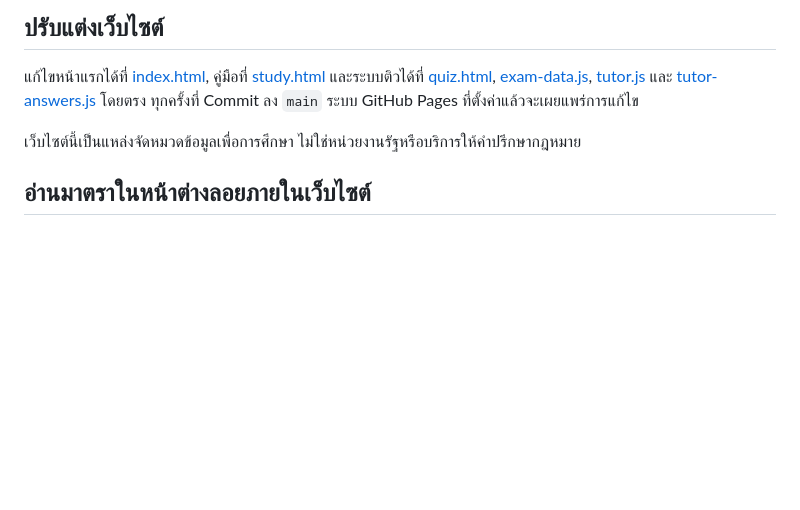
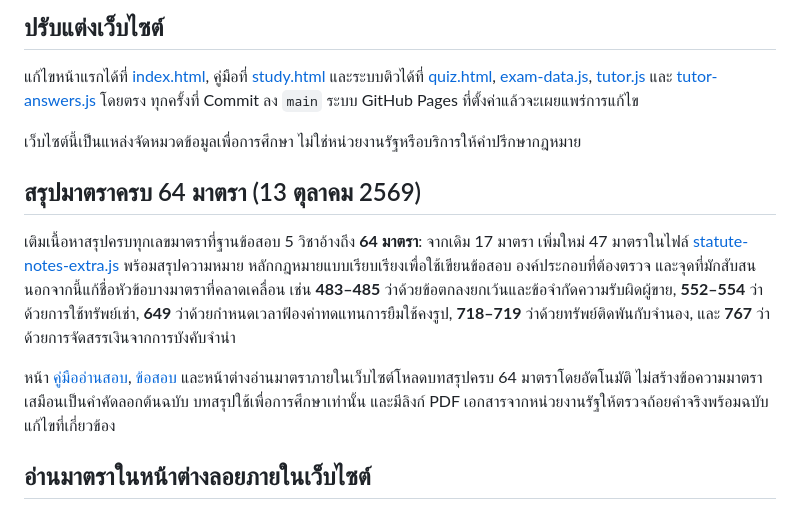
Before and after one commit to chakritago/niti, a Markdown page: README.md, the part around the change. Drawn GitHub-style; blank space fills up the shorter version.

Commit message:
Finish full statute explanations and remove missing-explanation placeholders

```diff
--- a/README.md
+++ b/README.md
@@ -124,6 +124,12 @@
 
 
 
+## สรุปมาตราครบ 64 มาตรา (13 ตุลาคม 2569)
+
+เติมเนื้อหาสรุปครบทุกเลขมาตราที่ฐานข้อสอบ 5 วิชาอ้างถึง **64 มาตรา**: จากเดิม 17 มาตรา เพิ่มใหม่ 47 มาตราในไฟล์ [statute-notes-extra.js](./statute-notes-extra.js) พร้อมสรุปความหมาย หลักกฎหมายแบบเรียบเรียงเพื่อใช้เขียนข้อสอบ องค์ประกอบที่ต้องตรวจ และจุดที่มักสับสน นอกจากนี้แก้ชื่อหัวข้อบางมาตราที่คลาดเคลื่อน เช่น **483–485** ว่าด้วยข้อตกลงยกเว้นและข้อจำกัดความรับผิดผู้ขาย, **552–554** ว่าด้วยการใช้ทรัพย์เช่า, **649** ว่าด้วยกำหนดเวลาฟ้องค่าทดแทนการยืมใช้คงรูป, **718–719** ว่าด้วยทรัพย์ติดพันกับจำนอง, และ **767** ว่าด้วยการจัดสรรเงินจากการบังคับจำนำ
+
+หน้า [คู่มืออ่านสอบ](./study.html#statute-notes), [ข้อสอบ](./quiz.html) และหน้าต่างอ่านมาตราภายในเว็บไซต์โหลดบทสรุปครบ 64 มาตราโดยอัตโนมัติ ไม่สร้างข้อความมาตราเสมือนเป็นคำคัดลอกต้นฉบับ บทสรุปใช้เพื่อการศึกษาเท่านั้น และมีลิงก์ PDF เอกสารจากหน่วยงานรัฐให้ตรวจถ้อยคำจริงพร้อมฉบับแก้ไขที่เกี่ยวข้อง
+
 ## อ่านมาตราในหน้าต่างลอยภายในเว็บไซต์
 
 หน้า [แผนอ่านสอบและเทคนิคจำ](./study.html#topics) ให้กดเลขมาตราในหัวข้อ **“มาตราที่ควรอ่าน”** ได้ทันที เช่น **มาตรา 1387, 1401, 1299** ของหมวดภาระจำยอม รวมทั้งชิปมาตราที่ปรากฏในสถิติความถี่ โดยไม่ต้องออกจากหน้าเดิม
```
